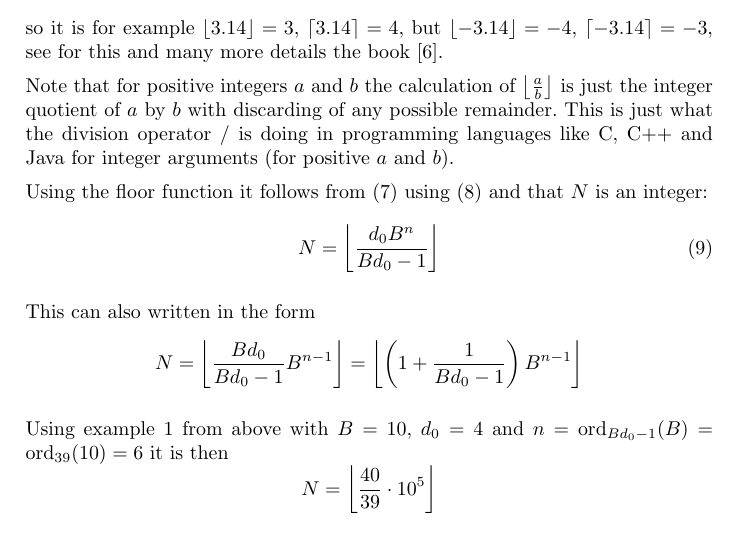
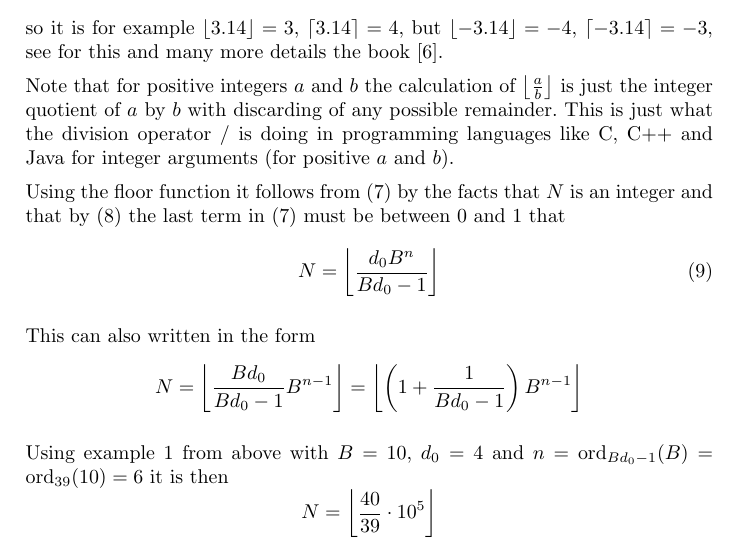
Before and after one commit to MTitz/NumberTheory, a LaTeX document (Java/puzzle_notes.ltx): part of page 11 of 22, cut so that both start at the same text. Compiled offline with pdfLaTeX.

Commit message:
Give better argument for using floor function

```diff
--- a/Java/puzzle_notes.ltx
+++ b/Java/puzzle_notes.ltx
@@ -491,7 +491,7 @@ see for this and many more details the book \cite{ConcreteMath}.
 
 Note that for positive integers $a$ and $b$ the calculation of $\left\lfloor\frac{a}{b}\right\rfloor$ is just the integer quotient of $a$ by $b$ with discarding of any possible remainder. This is just what the division operator / is doing in programming languages like C, C++ and Java for integer arguments (for positive $a$ and $b$).
 
-Using the floor function it follows from (\ref{NdivisionSep}) using (\ref{NfracCond}) and that $N$ is an integer:
+Using the floor function it follows from (\ref{NdivisionSep}) by the facts that $N$ is an integer and that by (\ref{NfracCond}) the last term in (\ref{NdivisionSep}) must be between 0 and 1 that
 \begin{equation} \label{Nfloor}
 N = \left\lfloor\frac{d_0 B^n}{B d_0-1}\right\rfloor
 \end{equation}
```
